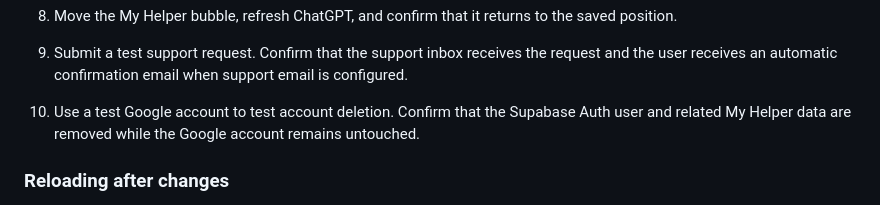
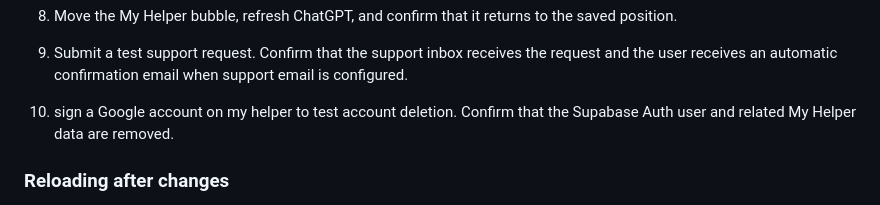
Before and after one commit to Theophilus20/my-helper, a Markdown page: README.md, the part around the change. GitHub-like rendering.

Commit message:
Improve setup and testing guide

```diff
--- a/README.md
+++ b/README.md
@@ -202,7 +202,7 @@ No sample database records are needed. My Helper creates its own preference and
 7. Choose an installed voice and select **Test voice**.
 8. Move the My Helper bubble, refresh ChatGPT, and confirm that it returns to the saved position.
 9. Submit a test support request. Confirm that the support inbox receives the request and the user receives an automatic confirmation email when support email is configured.
-10. Use a test Google account to test account deletion. Confirm that the Supabase Auth user and related My Helper data are removed while the Google account remains untouched.
+10. sign a Google account on my helper to test account deletion. Confirm that the Supabase Auth user and related My Helper data are removed.
 
 ### Reloading after changes
 
```
